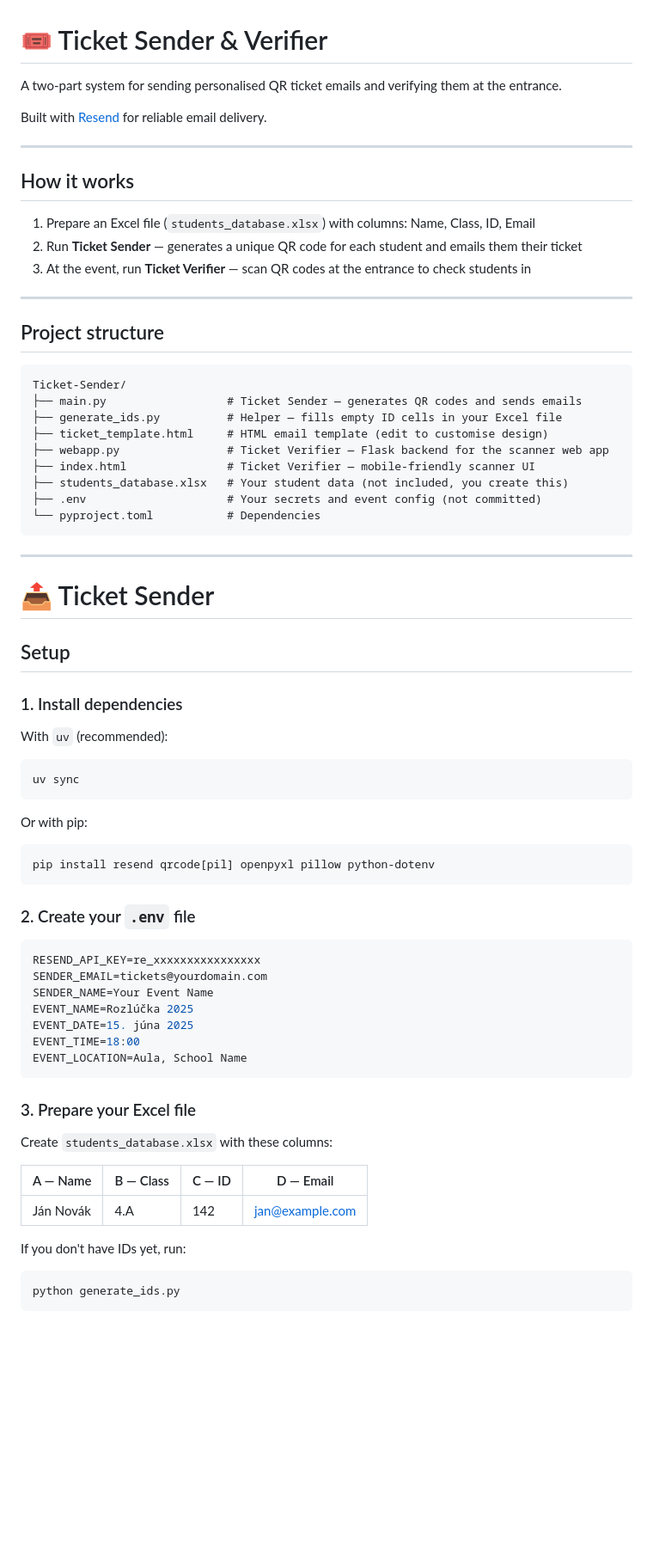
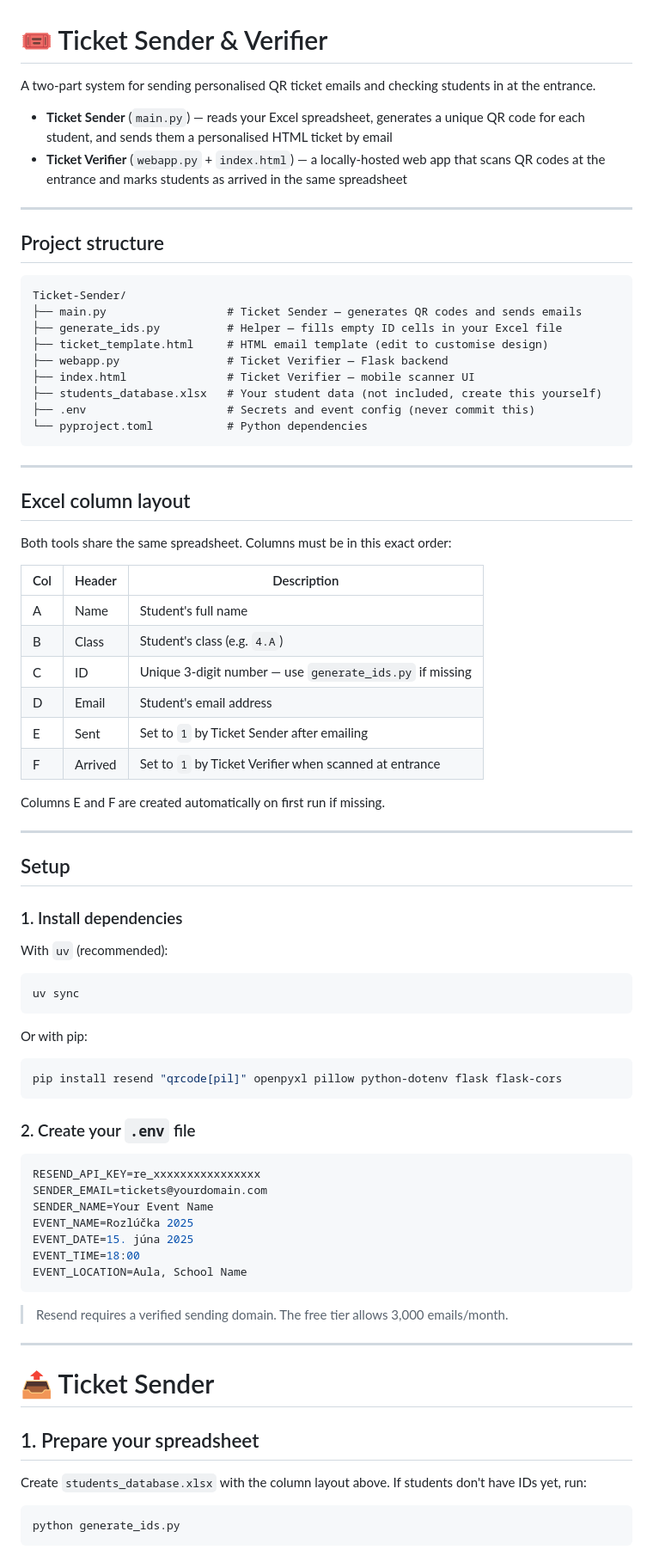
Before and after one commit to UnixHere/Ticket-Sender, a Markdown page: README.md, the part around one of its changes. Shown at 86% size. GitHub-like rendering; blank space fills up the shorter version.

````diff
--- a/README.md
+++ b/README.md
@@ -1,16 +1,9 @@
 # 🎟 Ticket Sender & Verifier
 
-A two-part system for sending personalised QR ticket emails and verifying them at the entrance.
+A two-part system for sending personalised QR ticket emails and checking students in at the entrance.
 
-Built with [Resend](https://resend.com) for reliable email delivery.
-
----
-
-## How it works
-
-1. Prepare an Excel file (`students_database.xlsx`) with columns: Name, Class, ID, Email
-2. Run **Ticket Sender** — generates a unique QR code for each student and emails them their ticket
-3. At the event, run **Ticket Verifier** — scan QR codes at the entrance to check students in
+- **Ticket Sender** (`main.py`) — reads your Excel spreadsheet, generates a unique QR code for each student, and sends them a personalised HTML ticket by email
+- **Ticket Verifier** (`webapp.py` + `index.html`) — a locally-hosted web app that scans QR codes at the entrance and marks students as arrived in the same spreadsheet
 
 ---
 
@@ -21,16 +14,31 @@ Ticket-Sender/
 ├── main.py                  # Ticket Sender — generates QR codes and sends emails
 ├── generate_ids.py          # Helper — fills empty ID cells in your Excel file
 ├── ticket_template.html     # HTML email template (edit to customise design)
-├── webapp.py                # Ticket Verifier — Flask backend for the scanner web app
-├── index.html               # Ticket Verifier — mobile-friendly scanner UI
-├── students_database.xlsx   # Your student data (not included, you create this)
-├── .env                     # Your secrets and event config (not committed)
-└── pyproject.toml           # Dependencies
+├── webapp.py                # Ticket Verifier — Flask backend
+├── index.html               # Ticket Verifier — mobile scanner UI
+├── students_database.xlsx   # Your student data (not included, create this yourself)
+├── .env                     # Secrets and event config (never commit this)
+└── pyproject.toml           # Python dependencies
 ```
 
 ---
 
-# 📤 Ticket Sender
+## Excel column layout
+
+Both tools share the same spreadsheet. Columns must be in this exact order:
+
+| Col | Header   | Description                                              |
+|-----|----------|----------------------------------------------------------|
+| A   | Name     | Student's full name                                      |
+| B   | Class    | Student's class (e.g. `4.A`)                             |
+| C   | ID       | Unique 3-digit number — use `generate_ids.py` if missing |
+| D   | Email    | Student's email address                                  |
+| E   | Sent     | Set to `1` by Ticket Sender after emailing               |
+| F   | Arrived  | Set to `1` by Ticket Verifier when scanned at entrance   |
+
+Columns E and F are created automatically on first run if missing.
+
+---
 
 ## Setup
 
@@ -43,7 +51,7 @@ uv sync
 
 Or with pip:
 ```bash
-pip install resend qrcode[pil] openpyxl pillow python-dotenv
+pip install resend "qrcode[pil]" openpyxl pillow python-dotenv flask flask-cors
 ```
 
 ### 2. Create your `.env` file
@@ -58,15 +66,16 @@ EVENT_TIME=18:00
 EVENT_LOCATION=Aula, School Name
 ```
 
-### 3. Prepare your Excel file
+> Resend requires a verified sending domain. The free tier allows 3,000 emails/month.
 
-Create `students_database.xlsx` with these columns:
+---
 
-| A — Name | B — Class | C — ID | D — Email |
-|----------|-----------|--------|-----------|
-| Ján Novák | 4.A | 142 | jan@example.com |
+# 📤 Ticket Sender
 
-If you don't have IDs yet, run:
+## 1. Prepare your spreadsheet
+
+Create `students_database.xlsx` with the column layout above. If students don't have IDs yet, run:
+
 ```bash
 python generate_ids.py
 ```
````
Also changed, not shown: other parts of README.md (+95 -54 lines).
